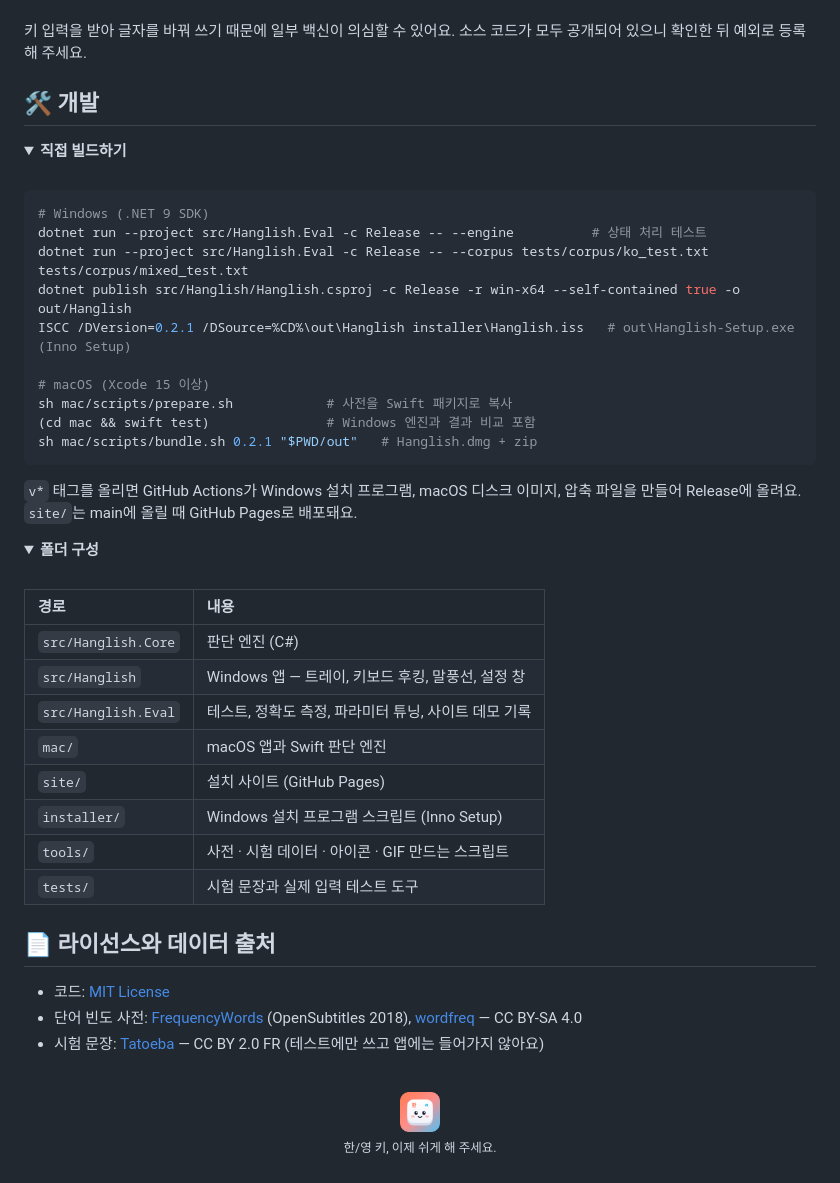
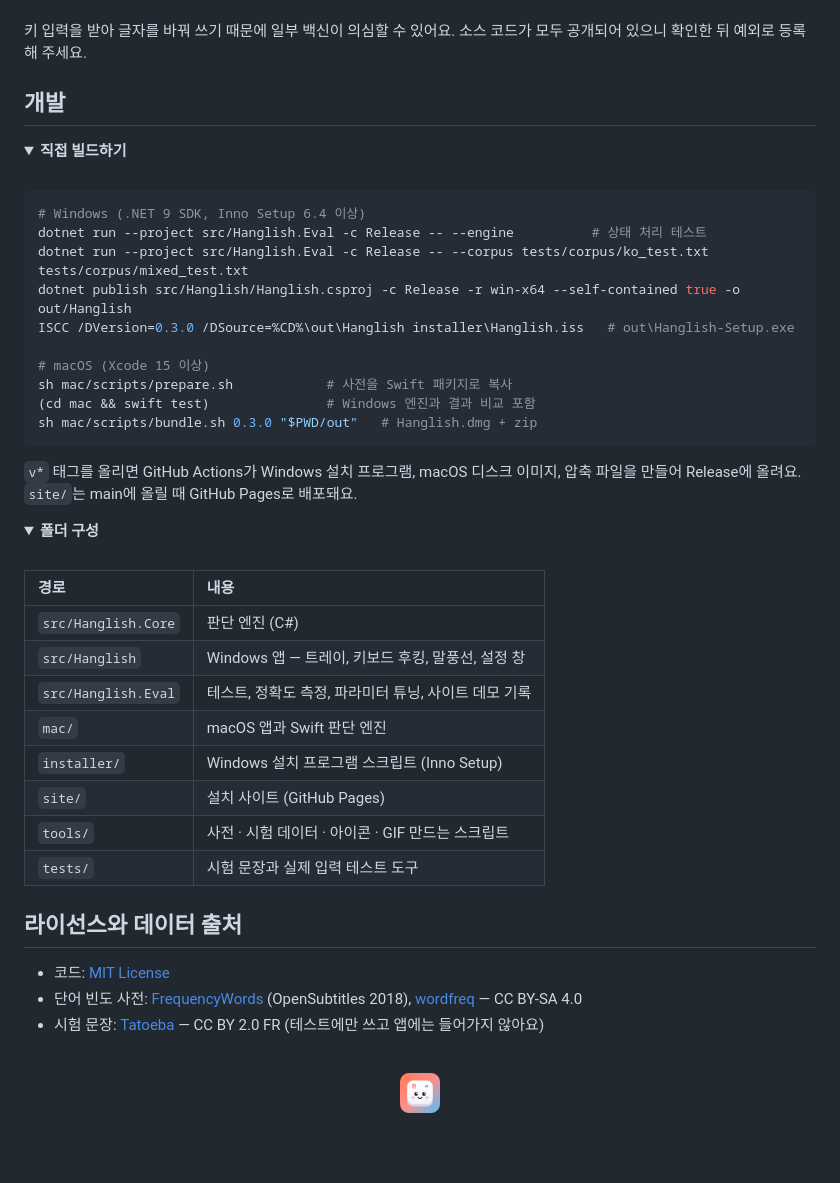
Before and after one commit to Mingjaam/hanglish, a Markdown page: README.md, the part around one of its changes. Drawn GitHub-style; folded sections open; blank space fills up the shorter version.

````diff
--- a/README.md
+++ b/README.md
@@ -182,23 +196,23 @@
 키 입력을 받아 글자를 바꿔 쓰기 때문에 일부 백신이 의심할 수 있어요. 소스 코드가 모두 공개되어 있으니 확인한 뒤 예외로 등록해 주세요.
 </details>
 
-## 🛠 개발
+## 개발
 
 <details>
 <summary><b>직접 빌드하기</b></summary>
 <br>
 
 ```sh
-# Windows (.NET 9 SDK)
+# Windows (.NET 9 SDK, Inno Setup 6.4 이상)
 dotnet run --project src/Hanglish.Eval -c Release -- --engine          # 상태 처리 테스트
 dotnet run --project src/Hanglish.Eval -c Release -- --corpus tests/corpus/ko_test.txt tests/corpus/mixed_test.txt
 dotnet publish src/Hanglish/Hanglish.csproj -c Release -r win-x64 --self-contained true -o out/Hanglish
-ISCC /DVersion=0.2.1 /DSource=%CD%\out\Hanglish installer\Hanglish.iss   # out\Hanglish-Setup.exe (Inno Setup)
+ISCC /DVersion=0.3.0 /DSource=%CD%\out\Hanglish installer\Hanglish.iss   # out\Hanglish-Setup.exe
 
 # macOS (Xcode 15 이상)
 sh mac/scripts/prepare.sh            # 사전을 Swift 패키지로 복사
 (cd mac && swift test)               # Windows 엔진과 결과 비교 포함
-sh mac/scripts/bundle.sh 0.2.1 "$PWD/out"   # Hanglish.dmg + zip
+sh mac/scripts/bundle.sh 0.3.0 "$PWD/out"   # Hanglish.dmg + zip
 ```
 
 `v*` 태그를 올리면 GitHub Actions가 Windows 설치 프로그램, macOS 디스크 이미지, 압축 파일을 만들어 Release에 올려요. `site/`는 main에 올릴 때 GitHub Pages로 배포돼요.
@@ -214,16 +228,16 @@ sh mac/scripts/bundle.sh 0.2.1 "$PWD/out"   # Hanglish.dmg + zip
 | `src/Hanglish` | Windows 앱 — 트레이, 키보드 후킹, 말풍선, 설정 창 |
 | `src/Hanglish.Eval` | 테스트, 정확도 측정, 파라미터 튜닝, 사이트 데모 기록 |
 | `mac/` | macOS 앱과 Swift 판단 엔진 |
+| `installer/` | Windows 설치 프로그램 스크립트 (Inno Setup) |
 | `site/` | 설치 사이트 (GitHub Pages) |
-| `installer/` | Windows 설치 프로그램 스크립트 (Inno Setup) |
 | `tools/` | 사전 · 시험 데이터 · 아이콘 · GIF 만드는 스크립트 |
 | `tests/` | 시험 문장과 실제 입력 테스트 도구 |
 </details>
 
-## 📄 라이선스와 데이터 출처
+## 라이선스와 데이터 출처
 
 - 코드: [MIT License](LICENSE)
 - 단어 빈도 사전: [FrequencyWords](https://github.com/hermitdave/FrequencyWords) (OpenSubtitles 2018), [wordfreq](https://github.com/rspeer/wordfreq) — CC BY-SA 4.0
 - 시험 문장: [Tatoeba](https://tatoeba.org) — CC BY 2.0 FR (테스트에만 쓰고 앱에는 들어가지 않아요)
 
-<p align="center"><br><img src="assets/png/icon-64.png" width="40" alt=""><br><sub>한/영 키, 이제 쉬게 해 주세요.</sub></p>
+<p align="center"><br><img src="assets/png/icon-64.png" width="40" alt=""></p>
````
Also changed, not shown: other parts of README.md (+51 -37 lines), docs/demo-macos.gif, docs/demo-windows.gif, docs/settings-general.png, 14 other files.
